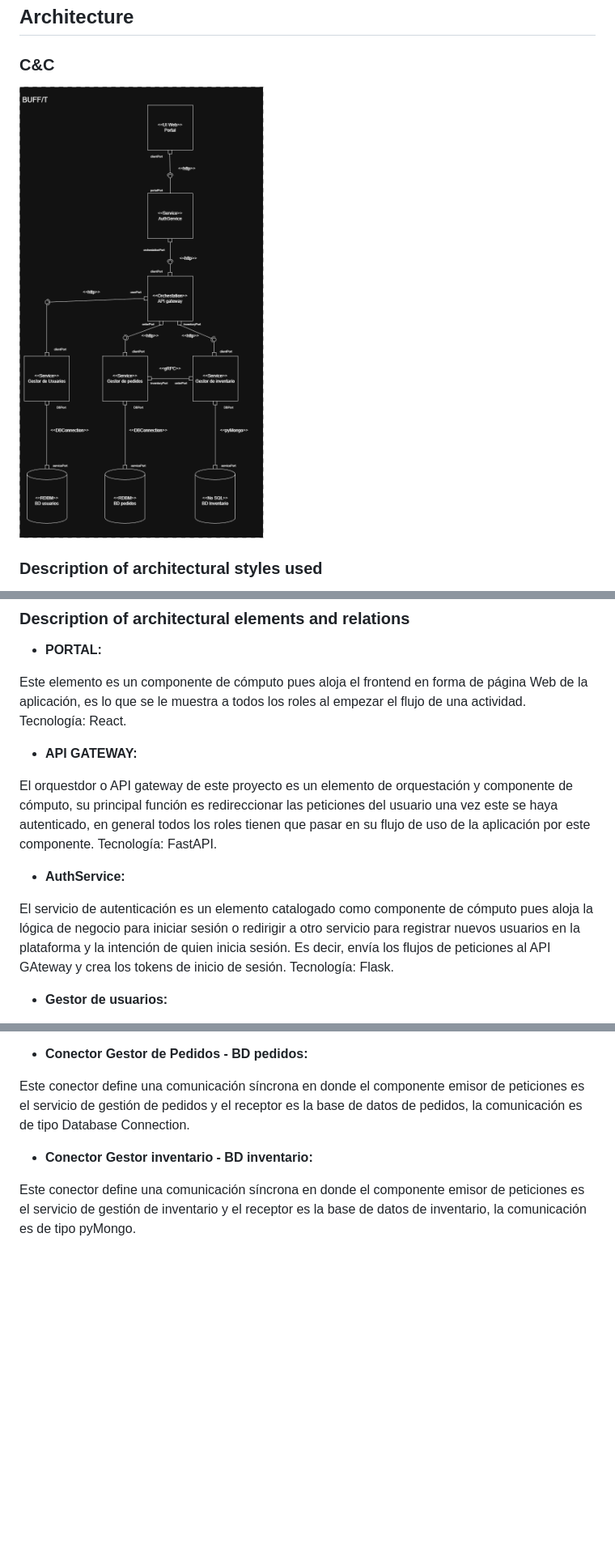
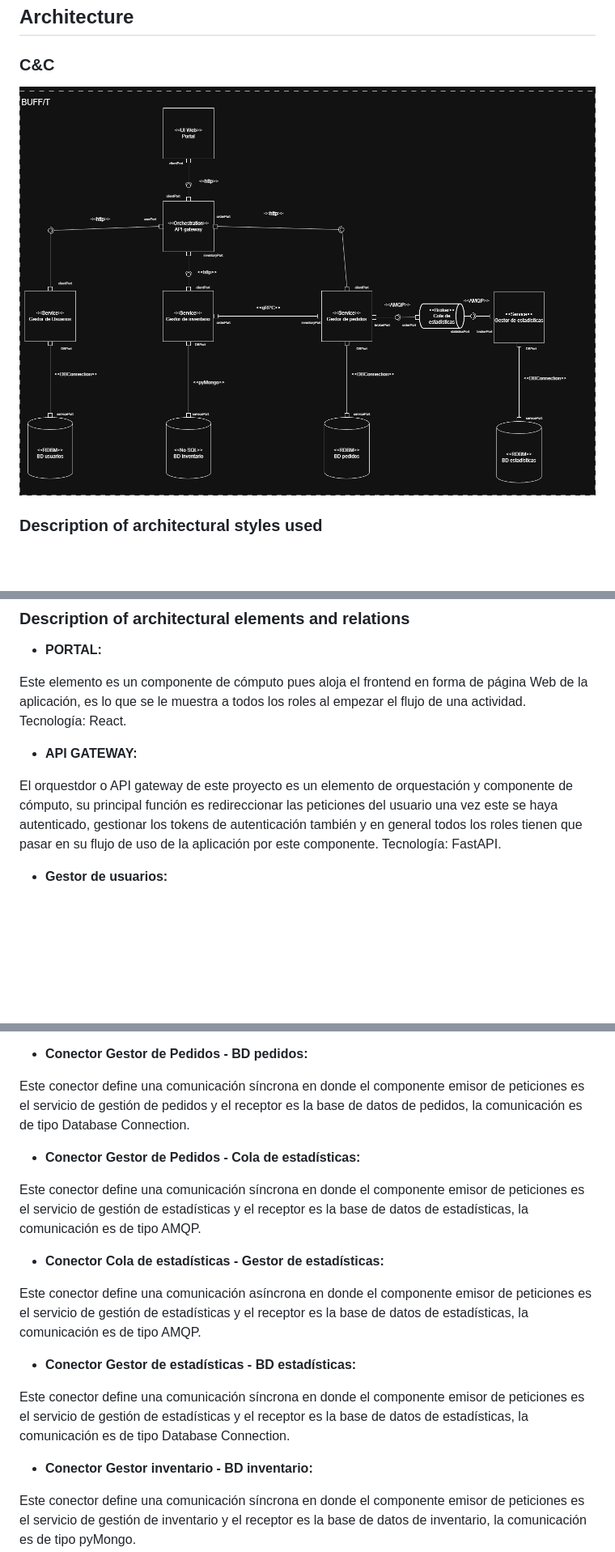
Before and after one commit to Nicolas-Diosa/Proyecto_Arquisoft, a Markdown page: README.md, 3 parts joined by grey strips. Shown at 81% size. Drawn GitHub-style; pictures changed too: C&C2.drawio.png (added); blank space fills up the shorter version.

Commit message:
Especificación de nuevo C&C

```diff
--- a/README.md
+++ b/README.md
@@ -29,7 +29,7 @@ El estudiante entra a la aplicación web, inicia sesión y entra a la página de
 ## Architecture
 
 ### C&C
-![img](C&C.drawio.png)
+![img](C&C2.drawio.png)
 ### Description of architectural styles used
 
 Este estilo arquitectónico es de tipo orientado a servicios, cada uno de los servicios engloba una funcionalidad específica y mantiene una responsabilidad aislada pero lo suficientemente grande.
@@ -42,11 +42,7 @@ Este elemento es un componente de cómputo pues aloja el frontend en forma de p
 
 * __API GATEWAY:__
 
-El orquestdor o API gateway de este proyecto es un elemento de orquestación y componente de cómputo, su principal función es redireccionar las peticiones del usuario una vez este se haya autenticado, en general todos los roles tienen que pasar en su flujo de uso de la aplicación por este componente. Tecnología: FastAPI.
-
-* __AuthService:__
-
-El servicio de autenticación es un elemento catalogado como componente de cómputo pues aloja la lógica de negocio para iniciar sesión o redirigir a otro servicio para registrar nuevos usuarios en la plataforma y la intención de quien inicia sesión. Es decir, envía los flujos de peticiones al API GAteway y crea los tokens de inicio de sesión. Tecnología: Flask.
+El orquestdor o API gateway de este proyecto es un elemento de orquestación y componente de cómputo, su principal función es redireccionar las peticiones del usuario una vez este se haya autenticado, gestionar los tokens de autenticación también y en general todos los roles tienen que pasar en su flujo de uso de la aplicación por este componente. Tecnología: FastAPI.
 
 * __Gestor de usuarios:__
 
@@ -100,6 +108,18 @@ Este conector define una comunicación síncrona en donde el componente emisor d
 
 Este conector define una comunicación síncrona en donde el componente emisor de peticiones es el servicio de gestión de pedidos y el receptor es la base de datos de pedidos, la comunicación es de tipo Database Connection.
 
+* __Conector Gestor de Pedidos - Cola de estadísticas:__
+
+Este conector define una comunicación síncrona en donde el componente emisor de peticiones es el servicio de gestión de estadísticas y el receptor es la base de datos de estadísticas, la comunicación es de tipo AMQP.
+
+* __Conector Cola de estadísticas - Gestor de estadísticas:__
+
+Este conector define una comunicación asíncrona en donde el componente emisor de peticiones es el servicio de gestión de estadísticas y el receptor es la base de datos de estadísticas, la comunicación es de tipo AMQP.
+
+* __Conector Gestor de estadísticas - BD estadísticas:__
+
+Este conector define una comunicación síncrona en donde el componente emisor de peticiones es el servicio de gestión de estadísticas y el receptor es la base de datos de estadísticas, la comunicación es de tipo Database Connection.
+
 * __Conector Gestor inventario - BD inventario:__
 
 Este conector define una comunicación síncrona en donde el componente emisor de peticiones es el servicio de gestión de inventario y el receptor es la base de datos de inventario, la comunicación es de tipo pyMongo.
```
Also changed, not shown: other parts of README.md (+12 -0 lines).
